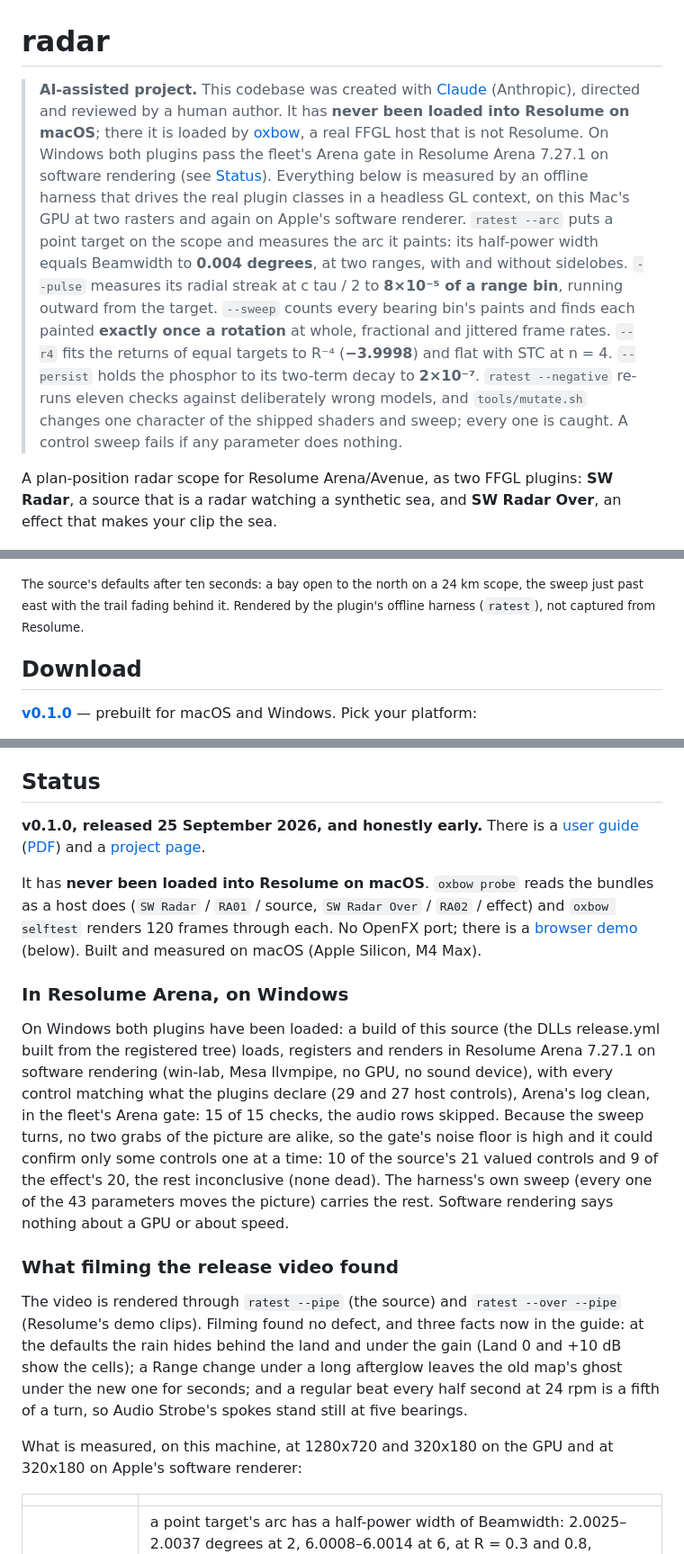
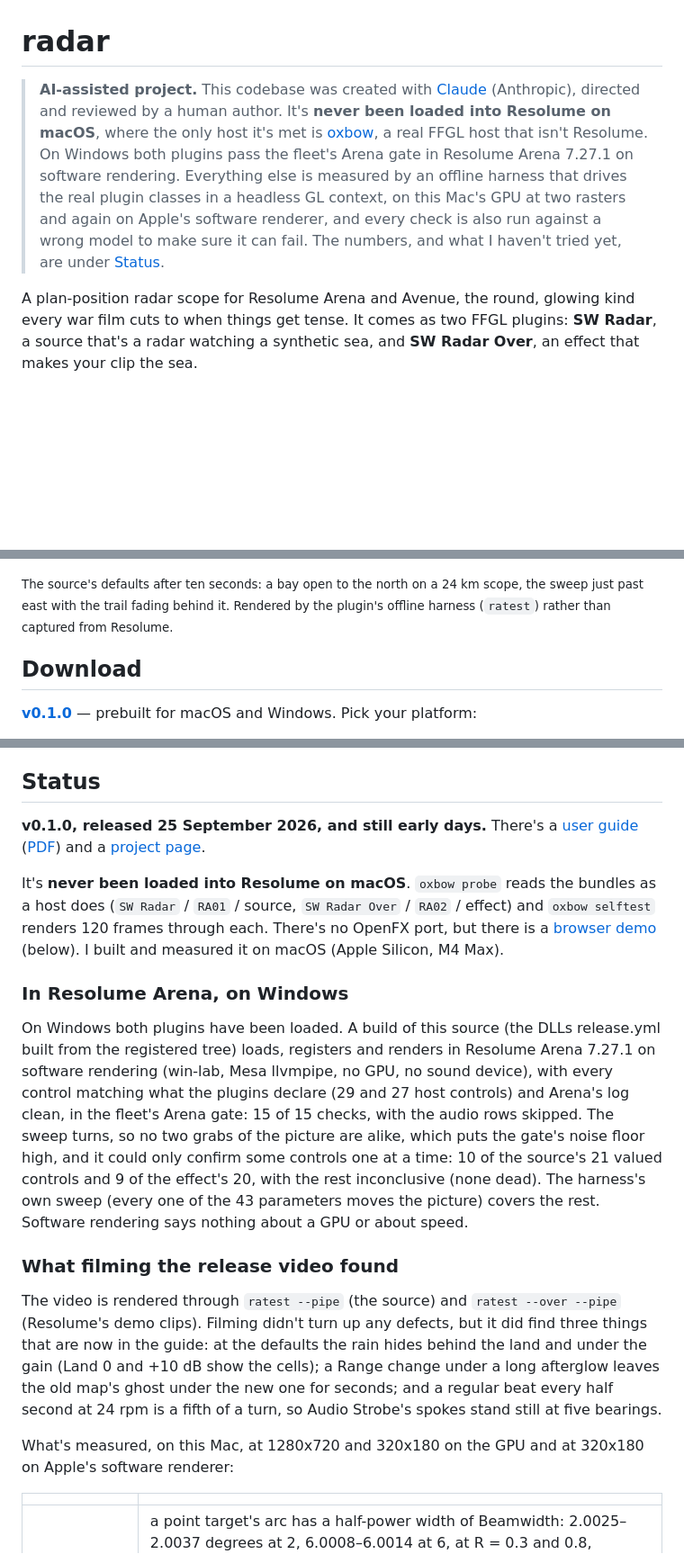
Before and after one commit to stoatworks-labs/radar, a Markdown page: README.md, 3 parts joined by grey strips. Shown at 90% size. Rendered like a GitHub page; blank space fills up the shorter version.

```diff
--- a/README.md
+++ b/README.md
@@ -1,33 +1,25 @@
 # radar
 
 > **AI-assisted project.** This codebase was created with [Claude](https://claude.com/claude-code)
-> (Anthropic), directed and reviewed by a human author. It has **never been
-> loaded into Resolume on macOS**; there it is loaded by [oxbow](https://github.com/stoatworks-labs/oxbow),
-> a real FFGL host that is not Resolume. On Windows both plugins pass the fleet's Arena gate in
-> Resolume Arena 7.27.1 on software rendering (see [Status](#status)). Everything
-> below is measured by an offline harness that drives the real plugin classes in
-> a headless GL context, on this Mac's GPU at two rasters and again on Apple's
-> software renderer. `ratest --arc` puts a point target on the scope and measures
-> the arc it paints: its half-power width equals Beamwidth to **0.004 degrees**,
-> at two ranges, with and without sidelobes. `--pulse` measures its radial streak
-> at c tau / 2 to **8×10⁻⁵ of a range bin**, running outward from the target.
-> `--sweep` counts every bearing bin's paints and finds each painted **exactly
-> once a rotation** at whole, fractional and jittered frame rates. `--r4` fits
-> the returns of equal targets to R⁻⁴ (**−3.9998**) and flat with STC at n = 4.
-> `--persist` holds the phosphor to its two-term decay to **2×10⁻⁷**. `ratest
-> --negative` re-runs eleven checks against deliberately wrong models, and
-> `tools/mutate.sh` changes one character of the shipped shaders and sweep; every
-> one is caught. A control sweep fails if any parameter does nothing.
+> (Anthropic), directed and reviewed by a human author. It's **never been loaded into
+> Resolume on macOS**, where the only host it's met is [oxbow](https://github.com/stoatworks-labs/oxbow),
+> a real FFGL host that isn't Resolume. On Windows both plugins pass the fleet's Arena gate in
+> Resolume Arena 7.27.1 on software rendering. Everything else is measured by an offline
+> harness that drives the real plugin classes in a headless GL context, on this Mac's GPU at
+> two rasters and again on Apple's software renderer, and every check is also run against a
+> wrong model to make sure it can fail. The numbers, and what I haven't tried yet, are under
+> [Status](#status).
 
-A plan-position radar scope for Resolume Arena/Avenue, as two FFGL plugins:
-**SW Radar**, a source that is a radar watching a synthetic sea, and **SW Radar
-Over**, an effect that makes your clip the sea.
+A plan-position radar scope for Resolume Arena and Avenue, the round, glowing kind every
+war film cuts to when things get tense. It comes as two FFGL plugins: **SW Radar**, a
+source that's a radar watching a synthetic sea, and **SW Radar Over**, an effect that
+makes your clip the sea.
 
 ![A PPI scope: a bay open to the north, coasts bright where they face the radar, shadowed behind, clutter at the centre, contacts as short arcs, the sweep just past east](docs/hero.png)
 
 <sub>The source's defaults after ten seconds: a bay open to the north on a 24 km
 scope, the sweep just past east with the trail fading behind it. Rendered by the
-plugin's offline harness (`ratest`), not captured from Resolume.</sub>
+plugin's offline harness (`ratest`) rather than captured from Resolume.</sub>
 
 <!-- downloads:start -->
 
@@ -120,38 +112,39 @@ covering the frame. Rendered by `ratest`.</sub>
 
 ## Status
 
-**v0.1.0, released 25 September 2026, and honestly early.** There is a
+**v0.1.0, released 25 September 2026, and still early days.** There's a
 [user guide](https://stoatworks-labs.com/software/radar/guide/)
 ([PDF](docs/USER-GUIDE.pdf)) and a [project page](https://stoatworks-labs.com/software/radar/).
 
-It has **never been loaded into Resolume on macOS**. `oxbow probe` reads the
+It's **never been loaded into Resolume on macOS**. `oxbow probe` reads the
 bundles as a host does (`SW Radar` / `RA01` / source, `SW Radar Over` / `RA02` /
-effect) and `oxbow selftest` renders 120 frames through each. No OpenFX port;
-there is a [browser demo](https://radar-demo.stoatworks-labs.com/) (below). Built
-and measured on macOS (Apple Silicon, M4 Max).
+effect) and `oxbow selftest` renders 120 frames through each. There's no OpenFX
+port, but there is a [browser demo](https://radar-demo.stoatworks-labs.com/)
+(below). I built and measured it on macOS (Apple Silicon, M4 Max).
 
 ### In Resolume Arena, on Windows
 
-On Windows both plugins have been loaded: a build of this source (the DLLs release.yml built
+On Windows both plugins have been loaded. A build of this source (the DLLs release.yml built
 from the registered tree) loads, registers and renders in Resolume Arena 7.27.1 on software
 rendering (win-lab, Mesa llvmpipe, no GPU, no sound device), with every control matching what
-the plugins declare (29 and 27 host controls), Arena's log clean, in the fleet's Arena gate:
-15 of 15 checks, the audio rows skipped. Because the sweep turns, no two grabs of the picture
-are alike, so the gate's noise floor is high and it could confirm only some controls one at a
-time: 10 of the source's 21 valued controls and 9 of the effect's 20, the rest inconclusive (none
-dead). The harness's own sweep (every one of the 43 parameters moves the picture) carries the
-rest. Software rendering says nothing about a GPU or about speed.
+the plugins declare (29 and 27 host controls) and Arena's log clean, in the fleet's Arena gate:
+15 of 15 checks, with the audio rows skipped. The sweep turns, so no two grabs of the picture
+are alike, which puts the gate's noise floor high, and it could only confirm some controls one
+at a time: 10 of the source's 21 valued controls and 9 of the effect's 20, with the rest
+inconclusive (none dead). The harness's own sweep (every one of the 43 parameters moves the
+picture) covers the rest. Software rendering says nothing about a GPU or about speed.
 
 ### What filming the release video found
 
 The video is rendered through `ratest --pipe` (the source) and `ratest --over --pipe`
-(Resolume's demo clips). Filming found no defect, and three facts now in the guide: at the
+(Resolume's demo clips). Filming didn't turn up any defects, but it did find three things that
+are now in the guide: at the
 defaults the rain hides behind the land and under the gain (Land 0 and +10 dB show the cells);
 a Range change under a long afterglow leaves the old map's ghost under the new one for
 seconds; and a regular beat every half second at 24 rpm is a fifth of a turn, so Audio
 Strobe's spokes stand still at five bearings.
 
-What is measured, on this machine, at 1280x720 and 320x180 on the GPU and at
+What's measured, on this Mac, at 1280x720 and 320x180 on the GPU and at
 320x180 on Apple's software renderer:
 
 | | |
```
Also changed, not shown: other parts of README.md (+20 -20 lines), docs/USER-GUIDE.md (+56 -45 lines).
